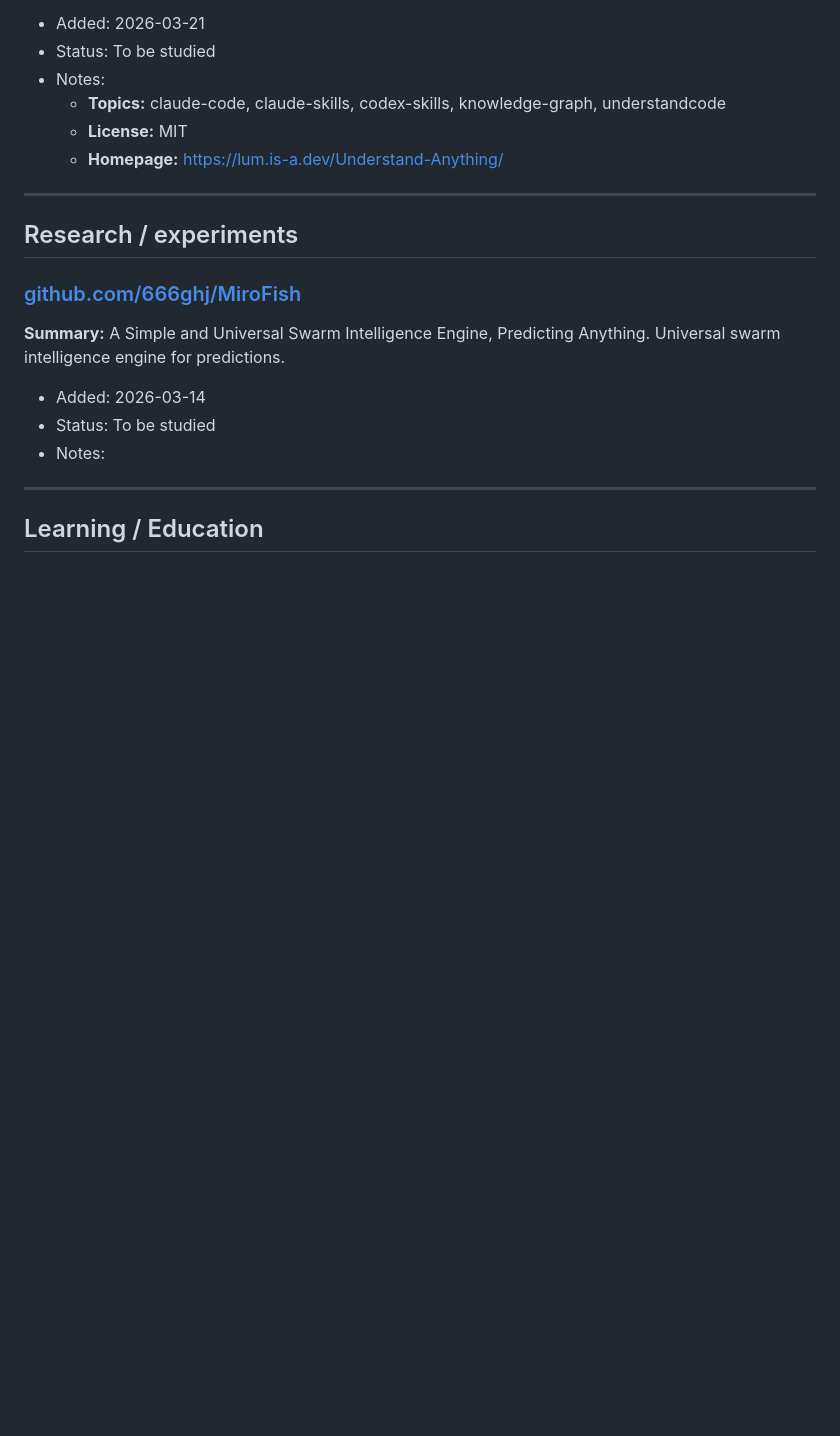
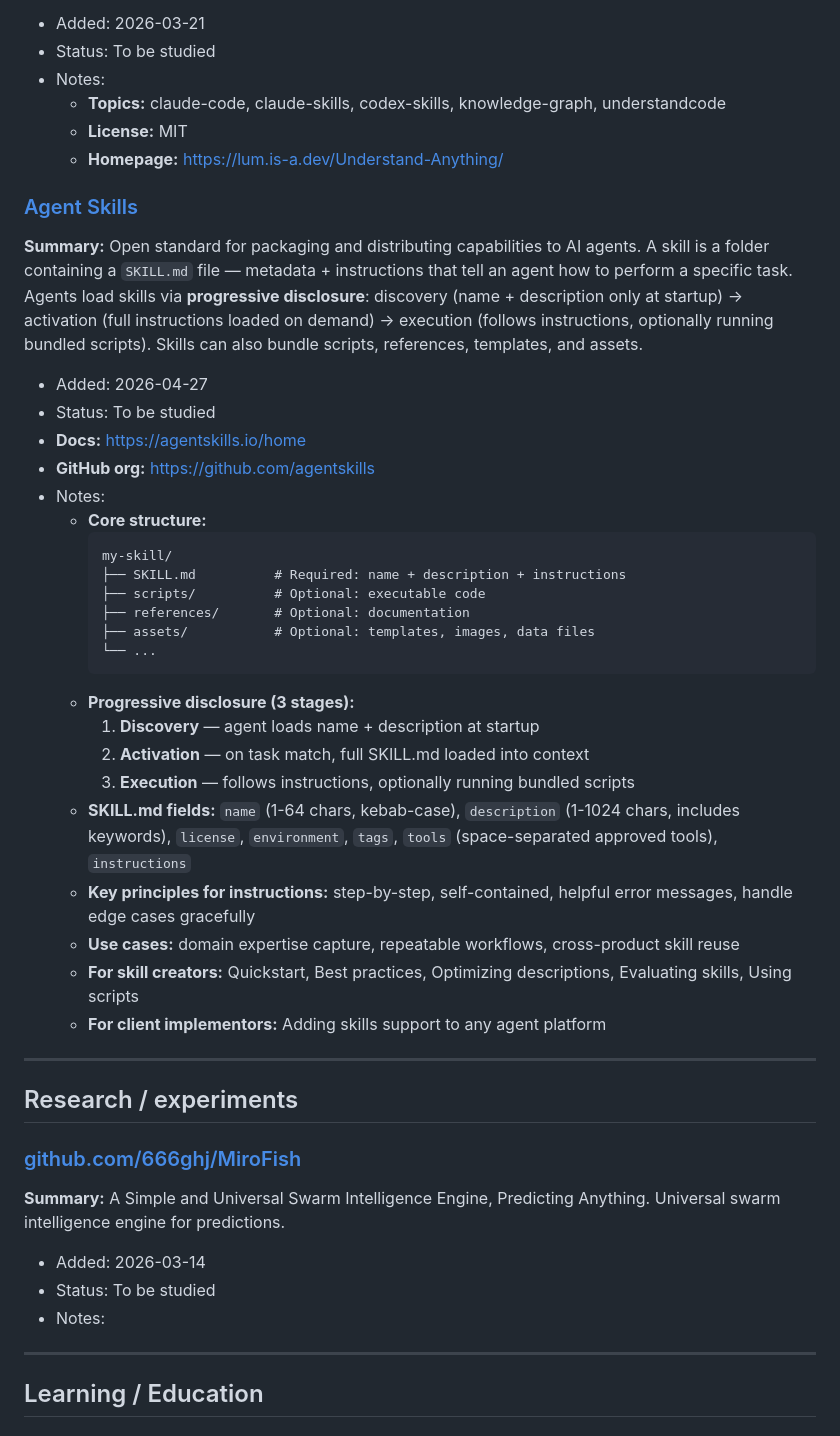
Before and after one commit to p1gg13f4rm3r/obsidian-vault, a Markdown page: 04-Code/study-notes.md, the part around the change. Rendered like a GitHub page; blank space fills up the shorter version.

Commit message:
Add Agent Skills to study notes

````diff
--- a/04-Code/study-notes.md
+++ b/04-Code/study-notes.md
@@ -79,6 +79,32 @@
   - **Topics:** claude-code, claude-skills, codex-skills, knowledge-graph, understandcode
   - **License:** MIT
   - **Homepage:** https://lum.is-a.dev/Understand-Anything/
+
+### [Agent Skills](https://agentskills.io/home)
+**Summary:** Open standard for packaging and distributing capabilities to AI agents. A skill is a folder containing a `SKILL.md` file — metadata + instructions that tell an agent how to perform a specific task. Agents load skills via **progressive disclosure**: discovery (name + description only at startup) → activation (full instructions loaded on demand) → execution (follows instructions, optionally running bundled scripts). Skills can also bundle scripts, references, templates, and assets.
+- Added: 2026-04-27
+- Status: To be studied
+- **Docs:** https://agentskills.io/home
+- **GitHub org:** https://github.com/agentskills
+- Notes:
+  - **Core structure:**
+    ```
+    my-skill/
+    ├── SKILL.md          # Required: name + description + instructions
+    ├── scripts/          # Optional: executable code
+    ├── references/       # Optional: documentation
+    ├── assets/           # Optional: templates, images, data files
+    └── ...
+    ```
+  - **Progressive disclosure (3 stages):**
+    1. **Discovery** — agent loads name + description at startup
+    2. **Activation** — on task match, full SKILL.md loaded into context
+    3. **Execution** — follows instructions, optionally running bundled scripts
+  - **SKILL.md fields:** `name` (1-64 chars, kebab-case), `description` (1-1024 chars, includes keywords), `license`, `environment`, `tags`, `tools` (space-separated approved tools), `instructions`
+  - **Key principles for instructions:** step-by-step, self-contained, helpful error messages, handle edge cases gracefully
+  - **Use cases:** domain expertise capture, repeatable workflows, cross-product skill reuse
+  - **For skill creators:** Quickstart, Best practices, Optimizing descriptions, Evaluating skills, Using scripts
+  - **For client implementors:** Adding skills support to any agent platform
 
 ---
 
````
